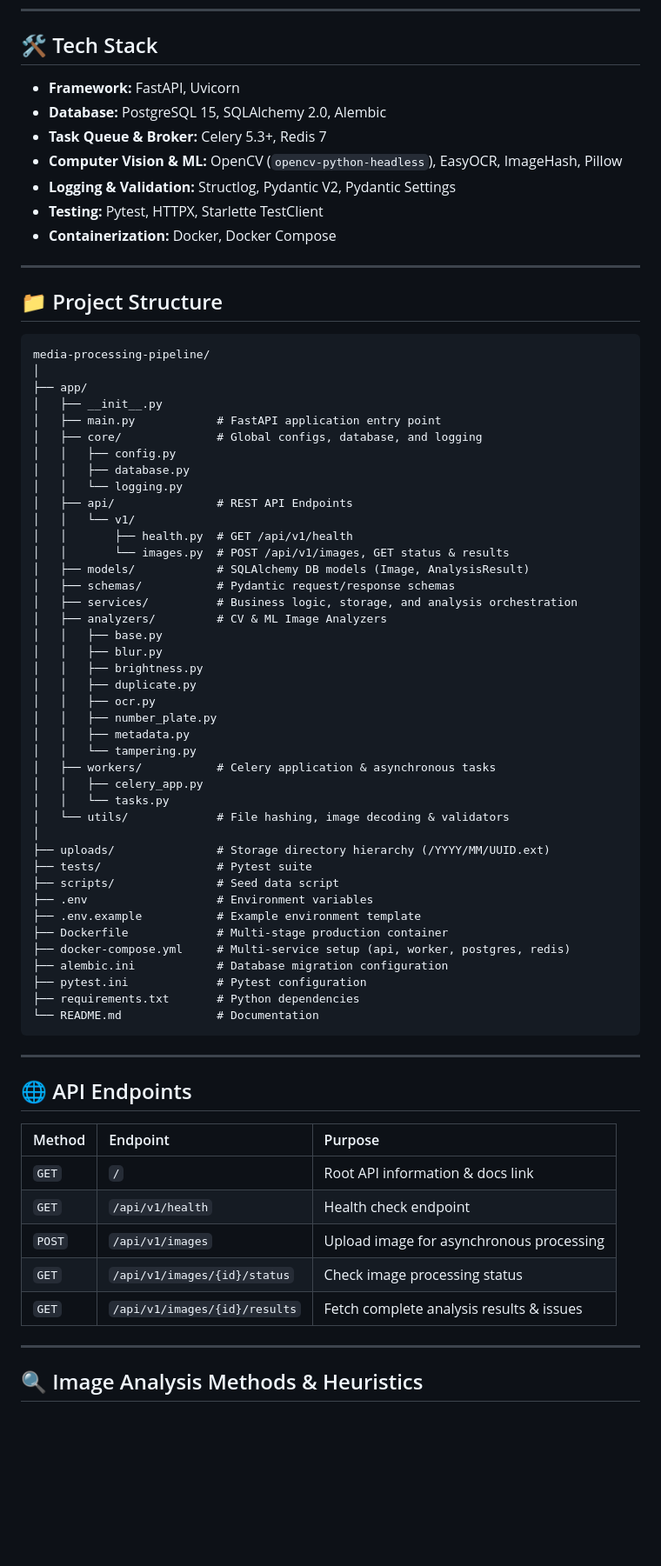
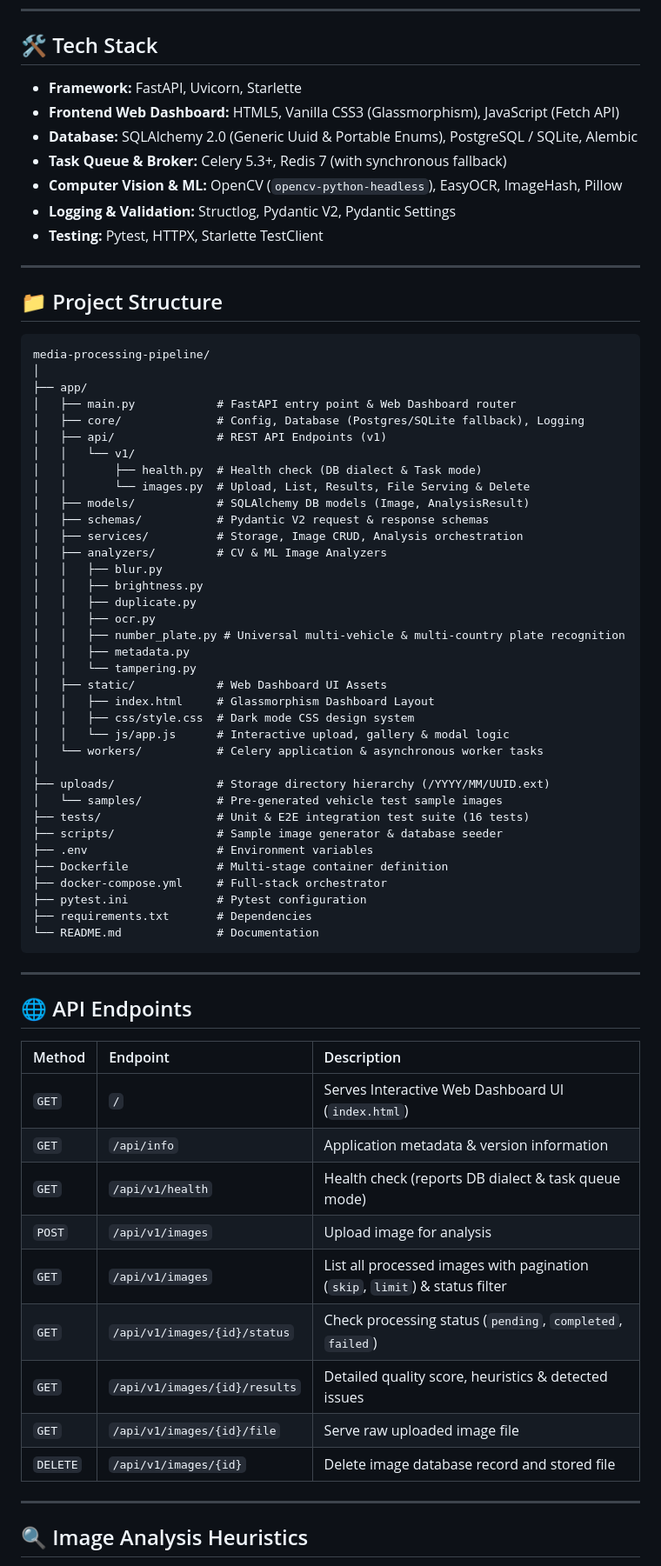
Before and after one commit to muntazimalam/OCR_text, a Markdown page: README.md, the part around one of its changes. Shown at 87% size. Drawn GitHub-style; blank space fills up the shorter version.

Commit message:
Update README with Web Dashboard features, universal plate recognition, and quickstart docs

````diff
--- a/README.md
+++ b/README.md
@@ -64,13 +74,13 @@ Backend API for asynchronous vehicle image processing, media quality analysis, l
 
 ## 🛠 Tech Stack
 
-* **Framework:** FastAPI, Uvicorn
-* **Database:** PostgreSQL 15, SQLAlchemy 2.0, Alembic
-* **Task Queue & Broker:** Celery 5.3+, Redis 7
+* **Framework:** FastAPI, Uvicorn, Starlette
+* **Frontend Web Dashboard:** HTML5, Vanilla CSS3 (Glassmorphism), JavaScript (Fetch API)
+* **Database:** SQLAlchemy 2.0 (Generic Uuid & Portable Enums), PostgreSQL / SQLite, Alembic
+* **Task Queue & Broker:** Celery 5.3+, Redis 7 (with synchronous fallback)
 * **Computer Vision & ML:** OpenCV (`opencv-python-headless`), EasyOCR, ImageHash, Pillow
 * **Logging & Validation:** Structlog, Pydantic V2, Pydantic Settings
 * **Testing:** Pytest, HTTPX, Starlette TestClient
-* **Containerization:** Docker, Docker Compose
 
 ---
 
@@ -80,43 +90,38 @@ Backend API for asynchronous vehicle image processing, media quality analysis, l
 media-processing-pipeline/
 │
 ├── app/
-│   ├── __init__.py
-│   ├── main.py            # FastAPI application entry point
-│   ├── core/              # Global configs, database, and logging
-│   │   ├── config.py
-│   │   ├── database.py
-│   │   └── logging.py
-│   ├── api/               # REST API Endpoints
+│   ├── main.py            # FastAPI entry point & Web Dashboard router
+│   ├── core/              # Config, Database (Postgres/SQLite fallback), Logging
+│   ├── api/               # REST API Endpoints (v1)
 │   │   └── v1/
-│   │       ├── health.py  # GET /api/v1/health
-│   │       └── images.py  # POST /api/v1/images, GET status & results
+│   │       ├── health.py  # Health check (DB dialect & Task mode)
+│   │       └── images.py  # Upload, List, Results, File Serving & Delete
 │   ├── models/            # SQLAlchemy DB models (Image, AnalysisResult)
-│   ├── schemas/           # Pydantic request/response schemas
-│   ├── services/          # Business logic, storage, and analysis orchestration
+│   ├── schemas/           # Pydantic V2 request & response schemas
+│   ├── services/          # Storage, Image CRUD, Analysis orchestration
 │   ├── analyzers/         # CV & ML Image Analyzers
-│   │   ├── base.py
 │   │   ├── blur.py
 │   │   ├── brightness.py
 │   │   ├── duplicate.py
 │   │   ├── ocr.py
-│   │   ├── number_plate.py
+│   │   ├── number_plate.py # Universal multi-vehicle & multi-country plate recognition
 │   │   ├── metadata.py
 │   │   └── tampering.py
-│   ├── workers/           # Celery application & asynchronous tasks
-│   │   ├── celery_app.py
-│   │   └── tasks.py
-│   └── utils/             # File hashing, image decoding & validators
+│   ├── static/            # Web Dashboard UI Assets
+│   │   ├── index.html     # Glassmorphism Dashboard Layout
+│   │   ├── css/style.css  # Dark mode CSS design system
+│   │   └── js/app.js      # Interactive upload, gallery & modal logic
+│   └── workers/           # Celery application & asynchronous worker tasks
 │
 ├── uploads/               # Storage directory hierarchy (/YYYY/MM/UUID.ext)
-├── tests/                 # Pytest suite
-├── scripts/               # Seed data script
+│   └── samples/           # Pre-generated vehicle test sample images
+├── tests/                 # Unit & E2E integration test suite (16 tests)
+├── scripts/               # Sample image generator & database seeder
 ├── .env                   # Environment variables
-├── .env.example           # Example environment template
-├── Dockerfile             # Multi-stage production container
-├── docker-compose.yml     # Multi-service setup (api, worker, postgres, redis)
-├── alembic.ini            # Database migration configuration
+├── Dockerfile             # Multi-stage container definition
+├── docker-compose.yml     # Full-stack orchestrator
 ├── pytest.ini             # Pytest configuration
-├── requirements.txt       # Python dependencies
+├── requirements.txt       # Dependencies
 └── README.md              # Documentation
 ```
 
@@ -124,15 +129,19 @@ media-processing-pipeline/
 
 ## 🌐 API Endpoints
 
-| Method | Endpoint | Purpose |
+| Method | Endpoint | Description |
 | :--- | :--- | :--- |
-| `GET` | `/` | Root API information & docs link |
-| `GET` | `/api/v1/health` | Health check endpoint |
-| `POST` | `/api/v1/images` | Upload image for asynchronous processing |
-| `GET` | `/api/v1/images/{id}/status` | Check image processing status |
-| `GET` | `/api/v1/images/{id}/results` | Fetch complete analysis results & issues |
+| `GET` | `/` | Serves Interactive Web Dashboard UI (`index.html`) |
+| `GET` | `/api/info` | Application metadata & version information |
+| `GET` | `/api/v1/health` | Health check (reports DB dialect & task queue mode) |
+| `POST` | `/api/v1/images` | Upload image for analysis |
+| `GET` | `/api/v1/images` | List all processed images with pagination (`skip`, `limit`) & status filter |
+| `GET` | `/api/v1/images/{id}/status` | Check processing status (`pending`, `completed`, `failed`) |
+| `GET` | `/api/v1/images/{id}/results` | Detailed quality score, heuristics & detected issues |
+| `GET` | `/api/v1/images/{id}/file` | Serve raw uploaded image file |
+| `DELETE` | `/api/v1/images/{id}` | Delete image database record and stored file |
 
 ---
 
-## 🔍 Image Analysis Methods & Heuristics
+## 🔍 Image Analysis Heuristics
 
````
Also changed, not shown: other parts of README.md (+111 -87 lines).
